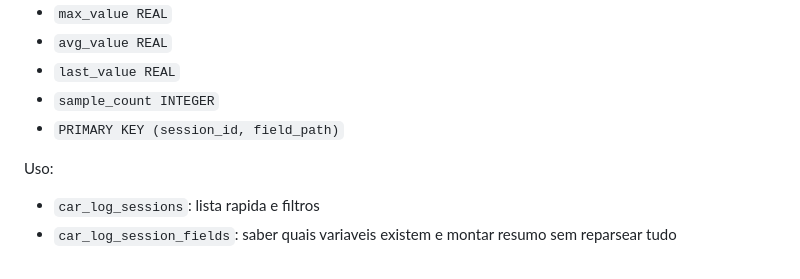
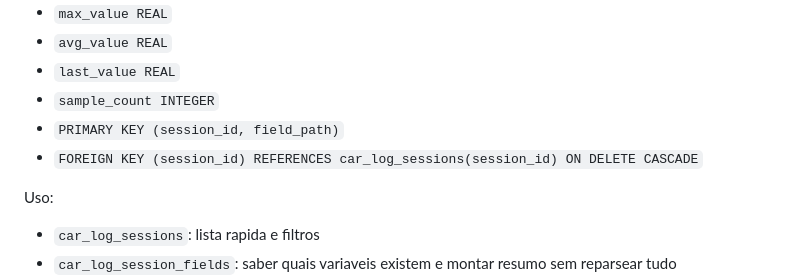
Before and after one commit to flavioluiz/picasso-repo, a Markdown page: PLANO_CAR_DATALOG.md, the part around the change. GitHub-like rendering.

Commit message:
Fix qwen3.6-27b model name in skills.md, add FK to plan doc
Remove TPL: prefix from qwen3.6-27b model reference (correct format is
vllm/qwen3.6-27b). Add missing FOREIGN KEY constraint to plan.

```diff
--- a/PLANO_CAR_DATALOG.md
+++ b/PLANO_CAR_DATALOG.md
@@ -81,6 +81,7 @@ Adicionar tabelas novas em `backend/database.py`.
 - `last_value REAL`
 - `sample_count INTEGER`
 - `PRIMARY KEY (session_id, field_path)`
+- `FOREIGN KEY (session_id) REFERENCES car_log_sessions(session_id) ON DELETE CASCADE`
 
 Uso:
 
```
Also changed, not shown: skills.md (+3 -3 lines).
